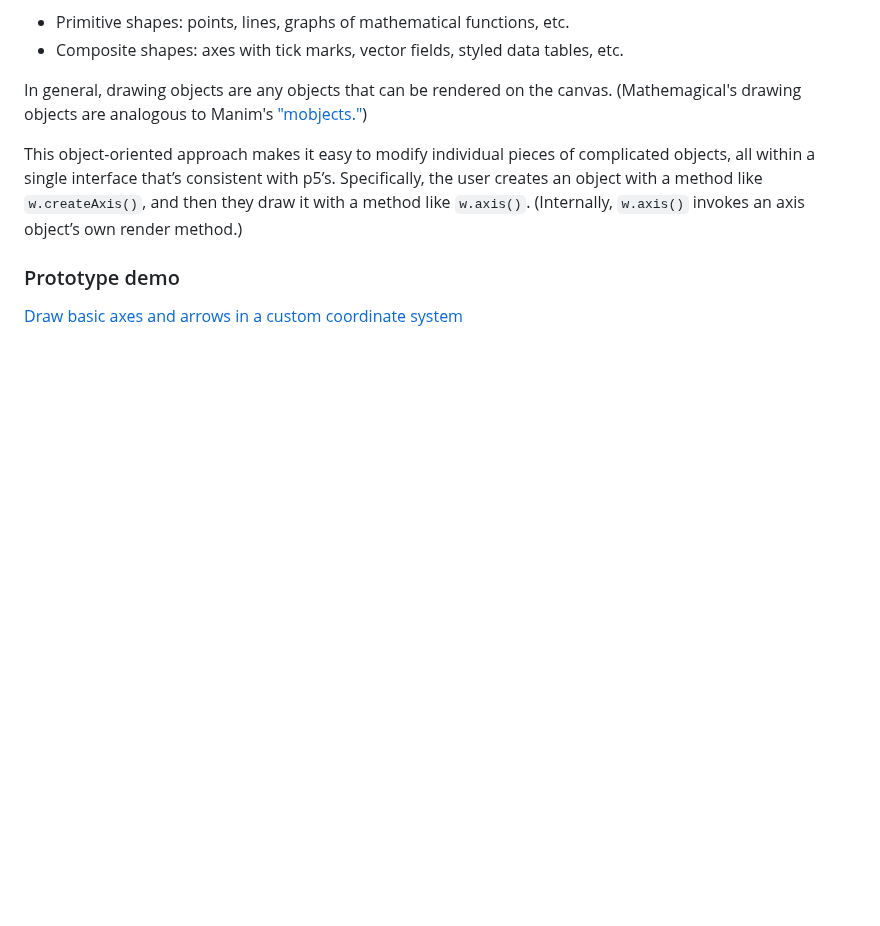
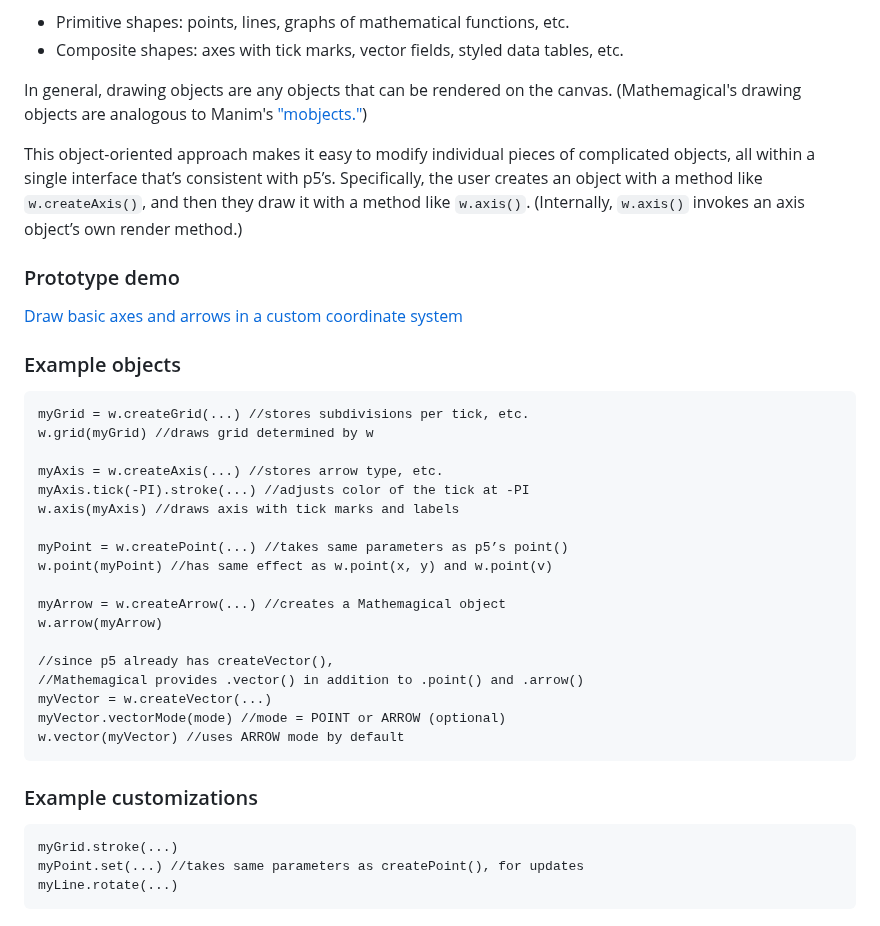
Before and after one commit to Mathemagical-Community/Mathemagical.js, a Markdown page: README.md, the part around the change. Rendered like a GitHub page; blank space fills up the shorter version.

Commit message:
Update README.md with "Example objects" and "Example customizations," under "Drawing."

````diff
--- a/README.md
+++ b/README.md
@@ -70,3 +70,32 @@ This object-oriented approach makes it easy to modify individual pieces of compl
 
 ### Prototype demo
 [Draw basic axes and arrows in a custom coordinate system](https://editor.p5js.org/highermathnotes/sketches/vtp-XYsHy)
+
+### Example objects
+```
+myGrid = w.createGrid(...) //stores subdivisions per tick, etc.
+w.grid(myGrid) //draws grid determined by w
+
+myAxis = w.createAxis(...) //stores arrow type, etc.
+myAxis.tick(-PI).stroke(...) //adjusts color of the tick at -PI
+w.axis(myAxis) //draws axis with tick marks and labels
+
+myPoint = w.createPoint(...) //takes same parameters as p5’s point()
+w.point(myPoint) //has same effect as w.point(x, y) and w.point(v)
+
+myArrow = w.createArrow(...) //creates a Mathemagical object
+w.arrow(myArrow)
+
+//since p5 already has createVector(),
+//Mathemagical provides .vector() in addition to .point() and .arrow()
+myVector = w.createVector(...)
+myVector.vectorMode(mode) //mode = POINT or ARROW (optional)
+w.vector(myVector) //uses ARROW mode by default
+```
+
+### Example customizations
+```
+myGrid.stroke(...)
+myPoint.set(...) //takes same parameters as createPoint(), for updates
+myLine.rotate(...)
+```
````
